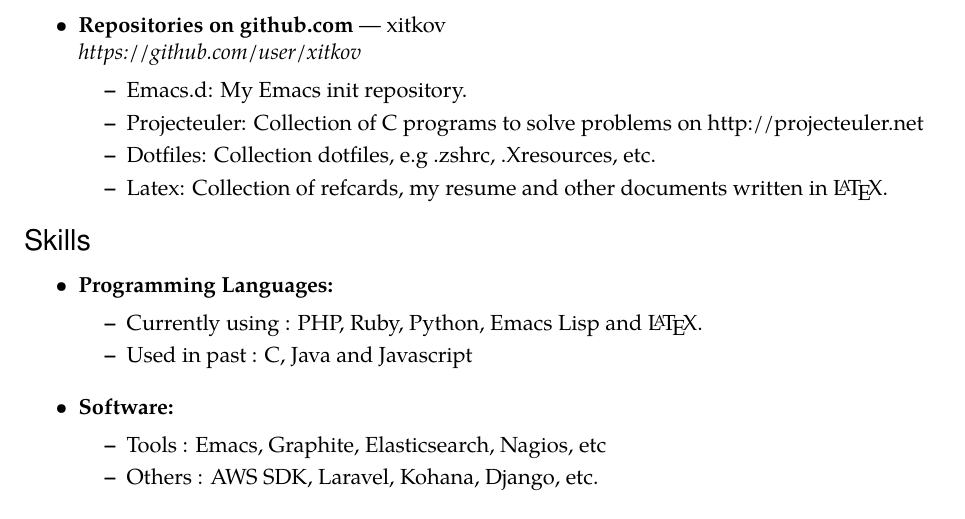
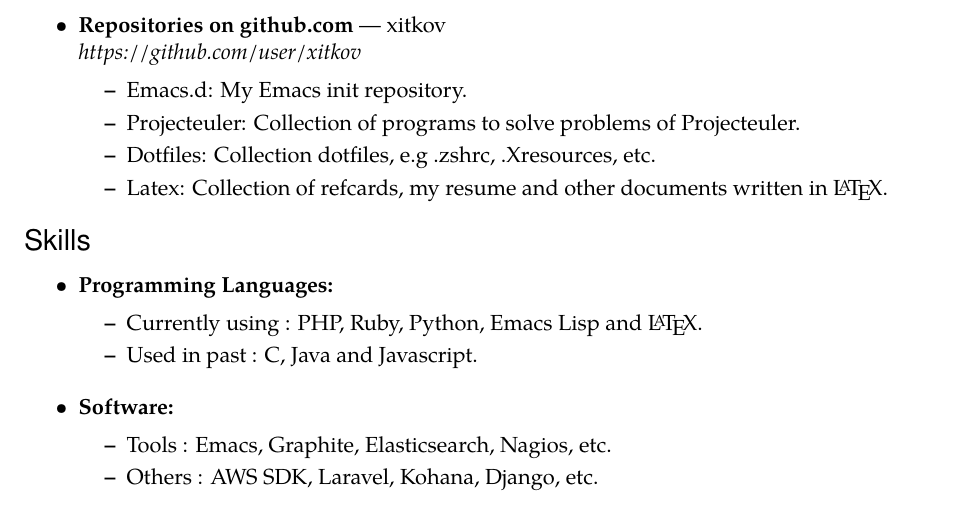
Before and after one commit to eksop/resume, a LaTeX CV (resume.tex): part of page 2 of 2, cut so that both start at the same text. Compiled offline with pdfLaTeX.

Commit message:
Updated resume

```diff
--- a/resume.tex
+++ b/resume.tex
@@ -194,8 +194,8 @@
   % Github
   \begin{ressubsec}{Repositories on github.com}{xitkov}{https://github.com/user/xitkov}
     \ressubitem{Emacs.d: My Emacs init repository.}
-    \ressubitem{Projecteuler: Collection of C programs to solve problems on http://projecteuler.net}
-    % \ressubitem{Xitkov.com: Source code of http://xitkov.com}
+    \ressubitem{Projecteuler: Collection of programs to solve problems of Projecteuler.}
+    % \ressubitem{Xitkov.com: Source code of xitkov.com.}
     \ressubitem{Dotfiles: Collection dotfiles, e.g .zshrc, .Xresources, etc.}
     \ressubitem{Latex:  Collection of refcards, my resume and other documents written in \LaTeX.}
   \end{ressubsec}
@@ -211,11 +211,11 @@
   % Languages
   \begin{reslist}{Programming Languages:}
     \ressubitem{Currently using : PHP, Ruby, Python, Emacs Lisp and \LaTeX.}
-    \ressubitem{Used in past : C, Java and Javascript}
+    \ressubitem{Used in past : C, Java and Javascript.}
   \end{reslist}
   % Tools
   \begin{reslist}{Software:}
-    \ressubitem{Tools : Emacs, Graphite, Elasticsearch, Nagios, etc}
+    \ressubitem{Tools : Emacs, Graphite, Elasticsearch, Nagios, etc.}
     \ressubitem{Others : AWS SDK, Laravel, Kohana, Django, etc.}
   \end{reslist}
   % END
```
Also changed, not shown: resume.pdf.
